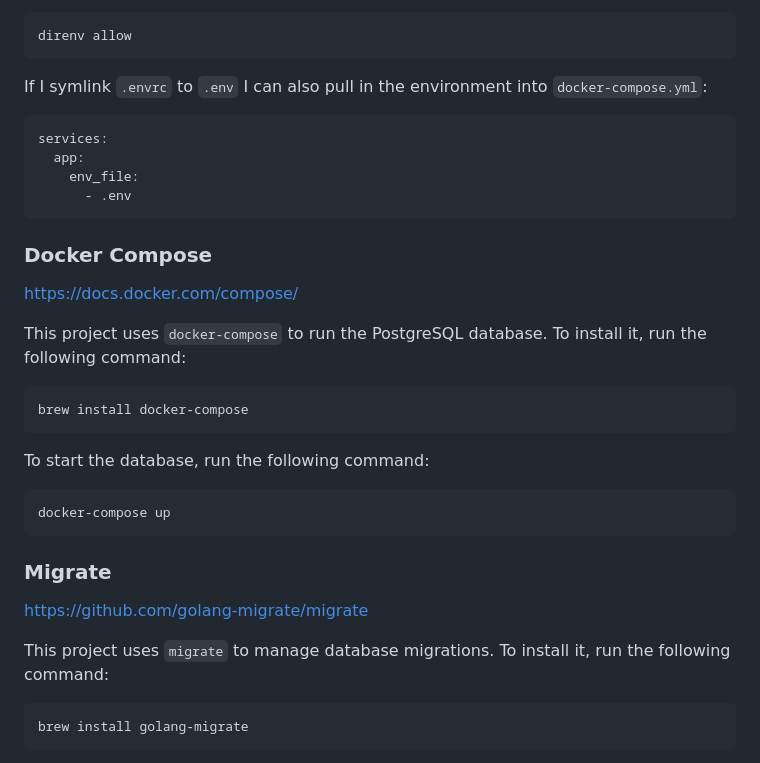
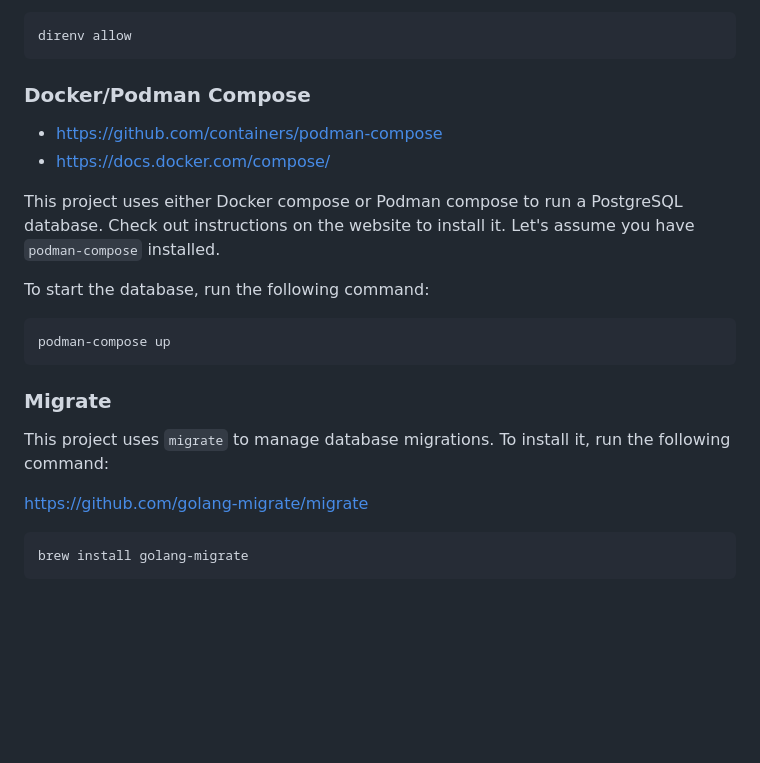
Before and after one commit to AtomicMegaNerd/gopher-social, a Markdown page: README.md, the part around one of its changes. Drawn GitHub-style; blank space fills up the shorter version.

````diff
--- a/README.md
+++ b/README.md
@@ -82,37 +93,25 @@ Then, run the following command to allow the `.envrc` file:
 direnv allow
 ```
 
-If I symlink `.envrc` to `.env` I can also pull in the environment into `docker-compose.yml`:
+### Docker/Podman Compose
 
-```yaml
-services:
-  app:
-    env_file:
-      - .env
-```
+- [https://github.com/containers/podman-compose](https://github.com/containers/podman-compose)
+- [https://docs.docker.com/compose/](https://docs.docker.com/compose/)
 
-### Docker Compose
-
-[https://docs.docker.com/compose/](https://docs.docker.com/compose/)
-
-This project uses `docker-compose` to run the PostgreSQL database. To install it, run the following
-command:
-
-```bash
-brew install docker-compose
-```
+This project uses either Docker compose or Podman compose to run a PostgreSQL database. Check out
+instructions on the website to install it. Let's assume you have `podman-compose` installed.
 
 To start the database, run the following command:
 
 ```bash
-docker-compose up
+podman-compose up
 ```
 
 ### Migrate
 
+This project uses `migrate` to manage database migrations. To install it, run the following command:
+
 [https://github.com/golang-migrate/migrate](https://github.com/golang-migrate/migrate)
-
-This project uses `migrate` to manage database migrations. To install it, run the following command:
 
 ```bash
 brew install golang-migrate
````
Also changed, not shown: other parts of README.md (+55 -12 lines).
